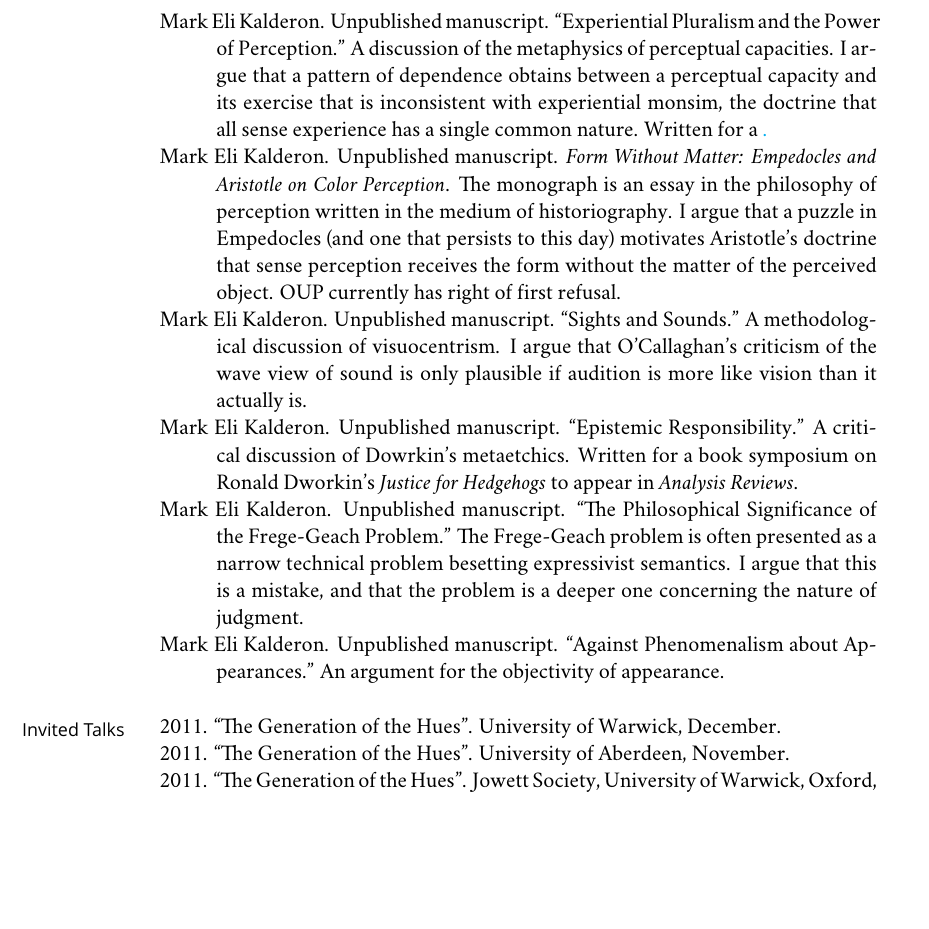
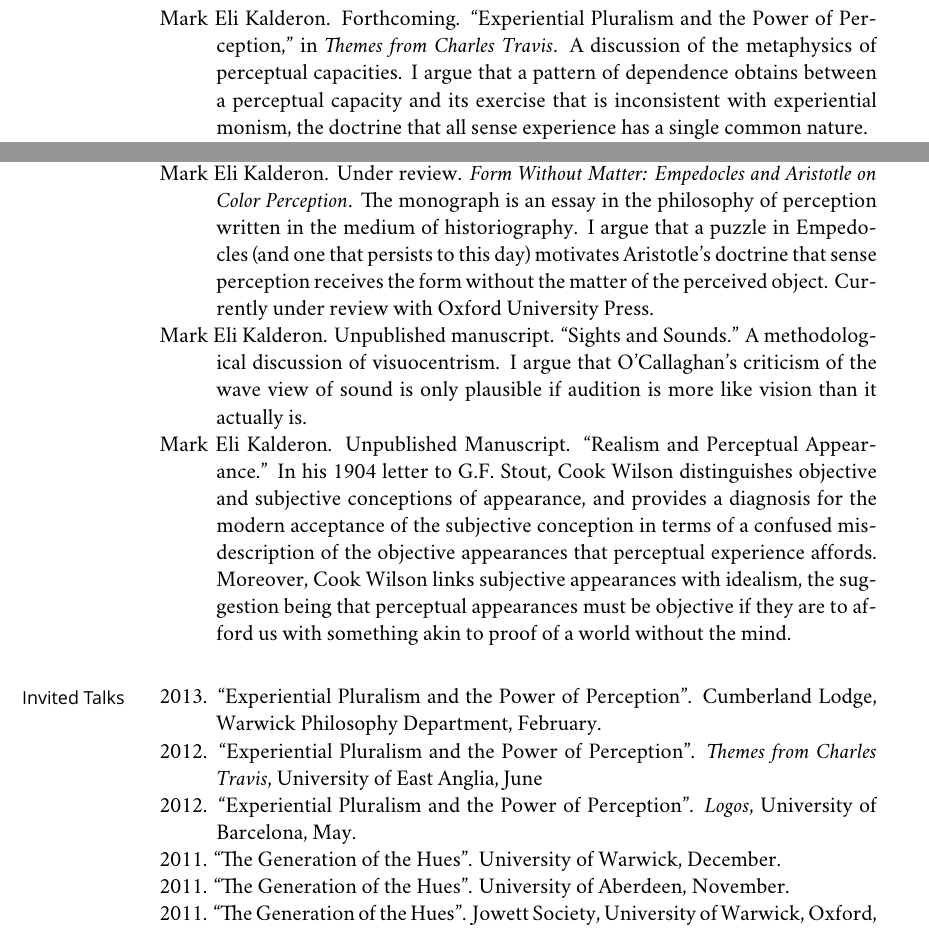
Before and after one commit to PhilGeek/cv, a LaTeX CV (cv.tex): part of page 3 of 6 before the commit and two parts of pages 2 and 3 of 6 after it, the two joined at a grey line, cut so that both start at the same text, the shorter picture padded with empty space. Compiled offline with XeLaTeX; a missing font is replaced by an installed copy or a similar font.

Commit message:
Updated CV
* Options for the color package throwing erros so I commented it out
* Added talks
* Added papers
* Deleted some in preparation material

```diff
--- a/cv.tex
+++ b/cv.tex
@@ -47,12 +47,12 @@
 \usepackage{xunicode}
 
 %% color for the links
-\usepackage[usenames,dvipsnames]{color}
+% \usepackage[usenames,dvipsnames]{color}
 
 %% hyperlinks
 \usepackage[xetex,
-	colorlinks=true,
-	urlcolor=Gray,
+	% colorlinks=true,
+	% urlcolor=Gray,
 	plainpages=false,
   	pdfpagelabels,
   	bookmarksnumbered,
@@ -262,6 +262,8 @@
 % \renewcommand{\labelenumi}{\textsc{c}\theenumi.}
 % \begin{revnumerate}
 
+\ind Mark Eli Kalderon. Forthcoming. ``Experiential Pluralism and the Power of Perception,'' in \emph{Themes from Charles Travis}. A discussion of the metaphysics of perceptual capacities. I argue that a pattern of dependence obtains between a perceptual capacity and its exercise that is inconsistent with experiential monism, the doctrine that all sense experience has a single common nature.
+
 \ind Mark Eli Kalderon and Charles Travis. Forthcoming. ``Oxford Realism,''  in \emph{Oxford Handbook of the History of Analytic Philosophy}, edited by Michael Beany. Oxford: Oxford University Press.
 
 \ind Mark Eli Kalderon. 2011. ``Before the Law'', in \emph{Philosophical Issues, The Epistemology of Perception}, edited by Berit Brogaard. Oxford: Blackwell Publishing.
@@ -281,17 +283,11 @@
 
 \ind Mark Eli Kalderon. Forthcoming, \emph{Dialectica}. ``Color and the Problem of Perceptual Presence''. Like dispositional theories of color, Noë's phenomenal objectivism attempts to understand being colored in terms of looking colored. The account is meant to resolve a prima facie conflict in or between experiences in cases of color constancy. I argue that no prima facie conflict is generated and that phenomenal objectivism, like the dispositional theory, fails to provide an adequate account of color constancy.
 
-\ind Mark Eli Kalderon. Unpublished manuscript. ``Experiential Pluralism and the Power of Perception.'' A discussion of the metaphysics of perceptual capacities. I argue that a pattern of dependence obtains between a perceptual capacity and its exercise that is inconsistent with experiential monsim, the doctrine that all sense experience has a single common nature. Written for a \href{Conference in Honour of Professor Charles Travis}.
-
-\ind Mark Eli Kalderon. Unpublished manuscript. \emph{Form Without Matter: Empedocles and Aristotle on Color Perception}. The monograph is an essay in the philosophy of perception written in the medium of historiography. I argue that a puzzle in Empedocles (and one that persists to this day) motivates Aristotle's doctrine that sense perception receives the form without the matter of the perceived object. OUP currently has right of first refusal.
+\ind Mark Eli Kalderon. Under review. \emph{Form Without Matter: Empedocles and Aristotle on Color Perception}. The monograph is an essay in the philosophy of perception written in the medium of historiography. I argue that a puzzle in Empedocles (and one that persists to this day) motivates Aristotle's doctrine that sense perception receives the form without the matter of the perceived object. Currently under review with Oxford University Press.
 
 \ind Mark Eli Kalderon. Unpublished manuscript. ``Sights and Sounds.'' A methodological discussion of visuocentrism. I argue that O'Callaghan's criticism of the wave view of sound is only plausible if audition is more like vision than it actually is.
 
-\ind Mark Eli Kalderon. Unpublished manuscript. ``Epistemic Responsibility.'' A critical discussion of Dowrkin's metaetchics. Written for a book symposium on Ronald Dworkin's \emph{Justice for Hedgehogs} to appear in \emph{Analysis Reviews}.
-
-\ind Mark Eli Kalderon. Unpublished manuscript. ``The Philosophical Significance of the Frege-Geach Problem.'' The Frege-Geach problem is often presented as a narrow technical problem besetting expressivist semantics. I argue that this is a mistake, and that the problem is a deeper one concerning the nature of judgment.
-
-\ind Mark Eli Kalderon. Unpublished manuscript. ``Against Phenomenalism about Appearances.'' An argument for the objectivity of appearance.
+\ind Mark Eli Kalderon. Unpublished Manuscript. ``Realism and Perceptual Appearance.'' In his 1904 letter to G.F. Stout, Cook Wilson distinguishes objective and subjective conceptions of appearance, and provides a diagnosis for the modern acceptance of the subjective conception in terms of a confused misdescription of the objective appearances that perceptual experience affords. Moreover, Cook Wilson links subjective appearances with idealism, the suggestion being that perceptual appearances must be objective if they are to afford us with something akin to proof of a world without the mind.
 
 % %\end{revnumerate}
  \bigskip
@@ -299,6 +295,12 @@
 %% Presentations
 \marginhead{{\vskip 0.4em}Invited Talks}
 \medskip
+
+\ind 2013. ``Experiential Pluralism and the Power of Perception''. Cumberland Lodge, Warwick Philosophy Department, February.
+
+\ind 2012. ``Experiential Pluralism and the Power of Perception''. \emph{Themes from Charles Travis}, University of East Anglia, June
+
+\ind 2012. ``Experiential Pluralism and the Power of Perception''. \emph{Logos}, University of Barcelona, May.
 
 \ind 2011. ``The Generation of the Hues''. University of Warwick, December.
 
```
Also changed, not shown: cv.tex (6 more changed lines).
